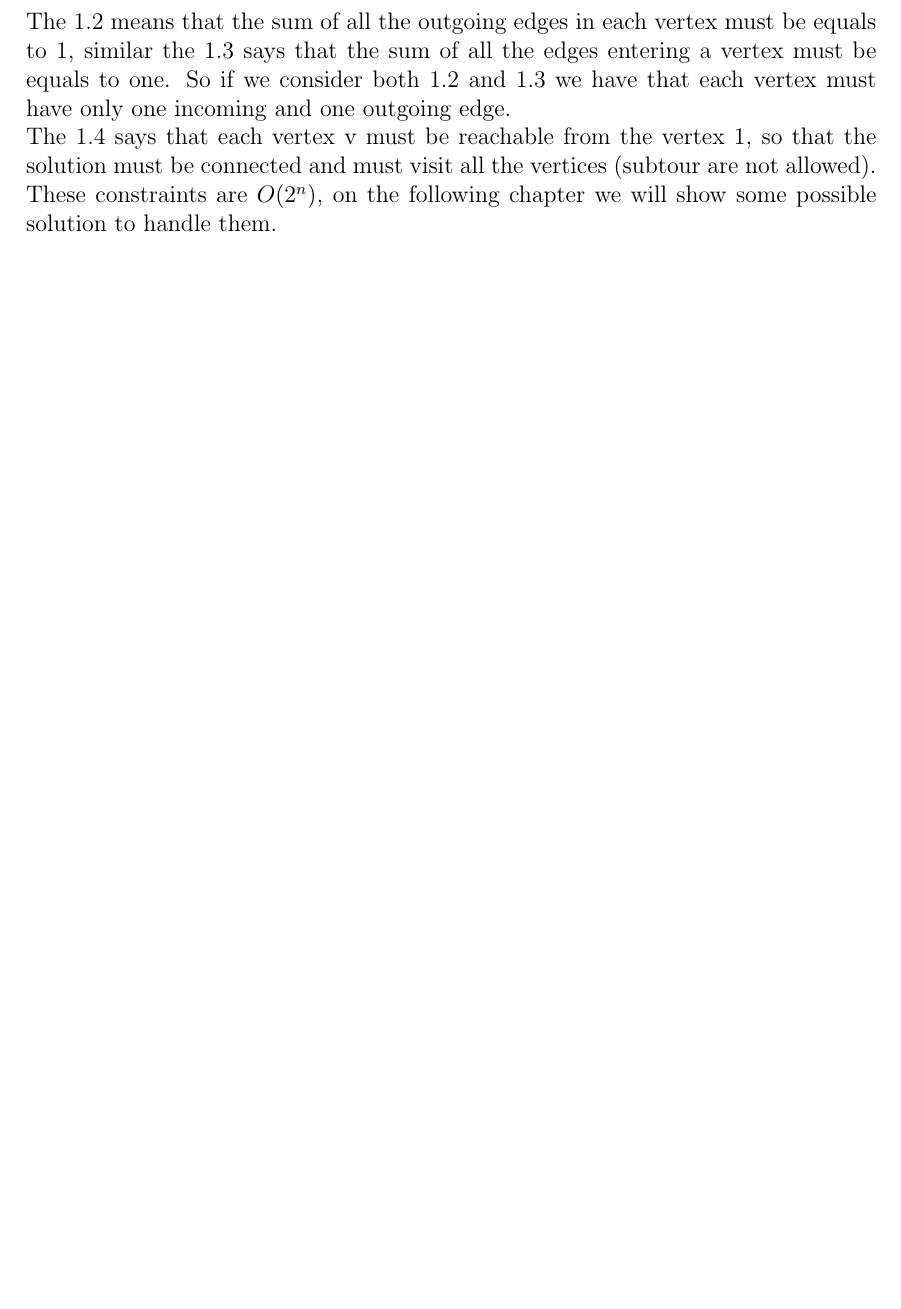
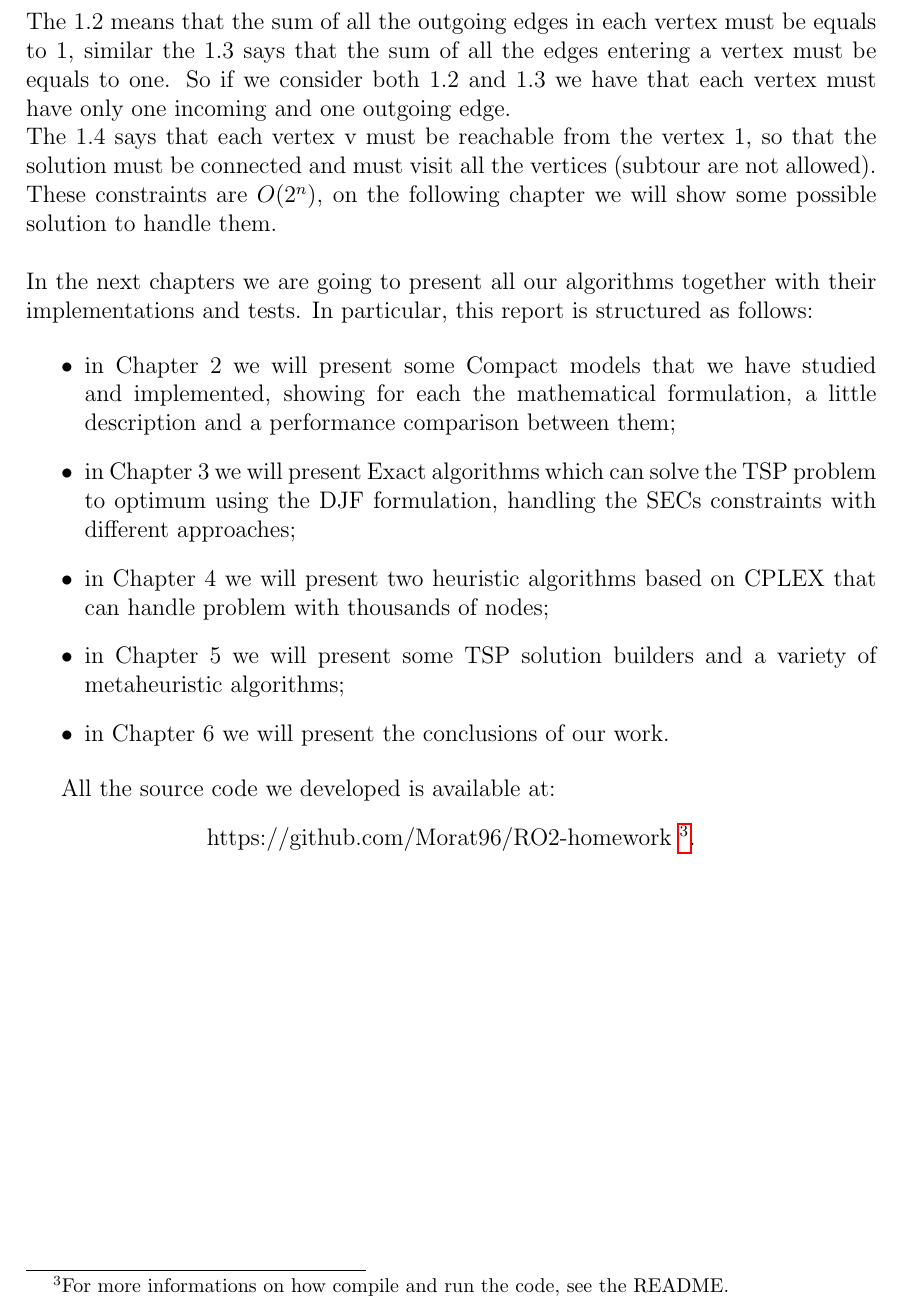
Before and after one commit to Morat96/RO2-homework, a LaTeX thesis (report/report.tex, which reads report/intro.tex): part of page 6 of 57, cut so that both start at the same text, the shorter picture padded with empty space. Compiled offline with pdfLaTeX.

Commit message:
updated intro

```diff
--- a/report/intro.tex
+++ b/report/intro.tex
@@ -40,3 +40,19 @@ where $x_{ij}$ are the decision variables defined in this way:
 \]
 
 \noindent The 1.2 means that the sum of all the outgoing edges in each vertex must be equals to 1, similar the 1.3 says that the sum of all the edges entering a vertex must be equals to one. So if we consider both 1.2 and 1.3 we have that each vertex must have only one incoming and one outgoing edge. \\ The 1.4 says that each vertex v must be reachable from the vertex 1, so that the solution must be connected and must visit all the vertices (subtour are not allowed). These constraints are $O(2^n)$, on the following chapter we will show some possible solution to handle them.
+\\\\
+In the next chapters we are going to present all our algorithms together with their implementations and tests. In particular, this report is structured as follows:
+
+\begin{itemize}
+  \item in Chapter 2 we will present some Compact models that we have studied and implemented, showing for each the mathematical formulation, a little description and a performance comparison between them;
+  \item in Chapter 3 we will present Exact algorithms which can solve the TSP problem to optimum using the DJF formulation, handling the SECs constraints with different approaches;
+    \item in Chapter 4 we will present two heuristic algorithms based on CPLEX that can handle problem with thousands of nodes;
+    \item in Chapter 5 we will present some TSP solution builders and a variety of metaheuristic algorithms;
+     \item in Chapter 6 we will present the conclusions of our work.
+\end{itemize}
+
+All the source code we developed is available at:
+\begin{center}
+https://github.com/Morat96/RO2-homework \footnote{For more informations on how compile and run the code, see the README.}.
+
+\end{center}
```
